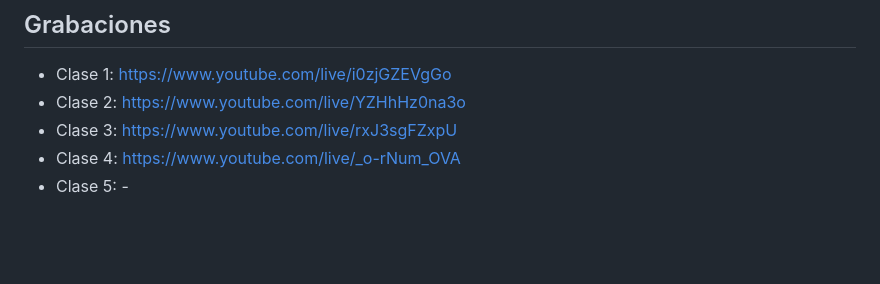
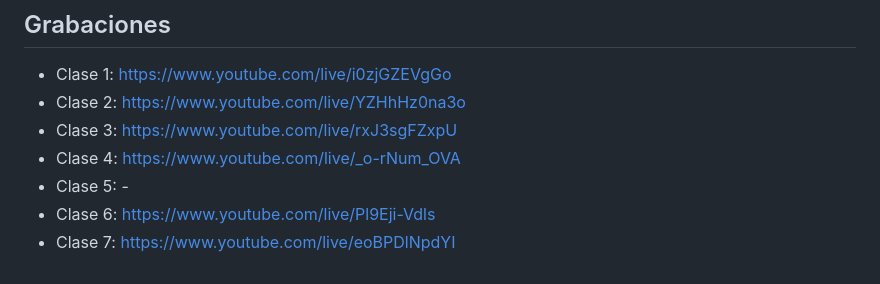
Before and after one commit to fvillena/mae2, a Markdown page: README.md, the part around the change. GitHub-like rendering; blank space fills up the shorter version.

```diff
--- a/README.md
+++ b/README.md
@@ -49,3 +49,5 @@ Si prefieres no trabajar localmente y tampoco quieres una cuenta en GitHub, este
 - Clase 3: https://www.youtube.com/live/rxJ3sgFZxpU
 - Clase 4: https://www.youtube.com/live/_o-rNum_OVA
 - Clase 5: -
+- Clase 6: https://www.youtube.com/live/Pl9Eji-Vdls
+- Clase 7: https://www.youtube.com/live/eoBPDlNpdYI
```
